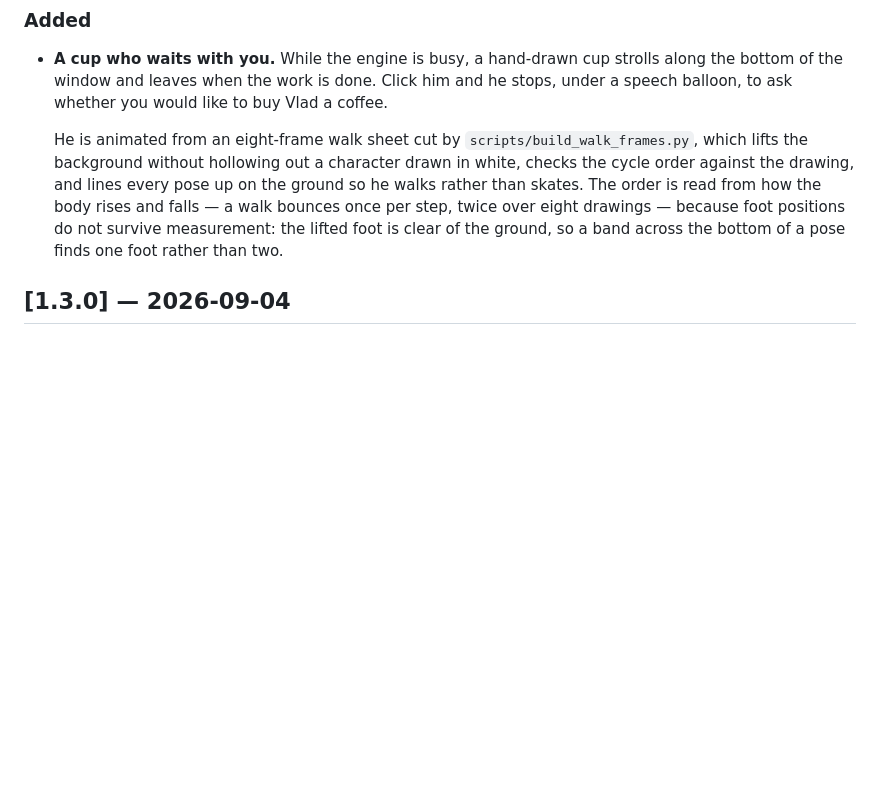
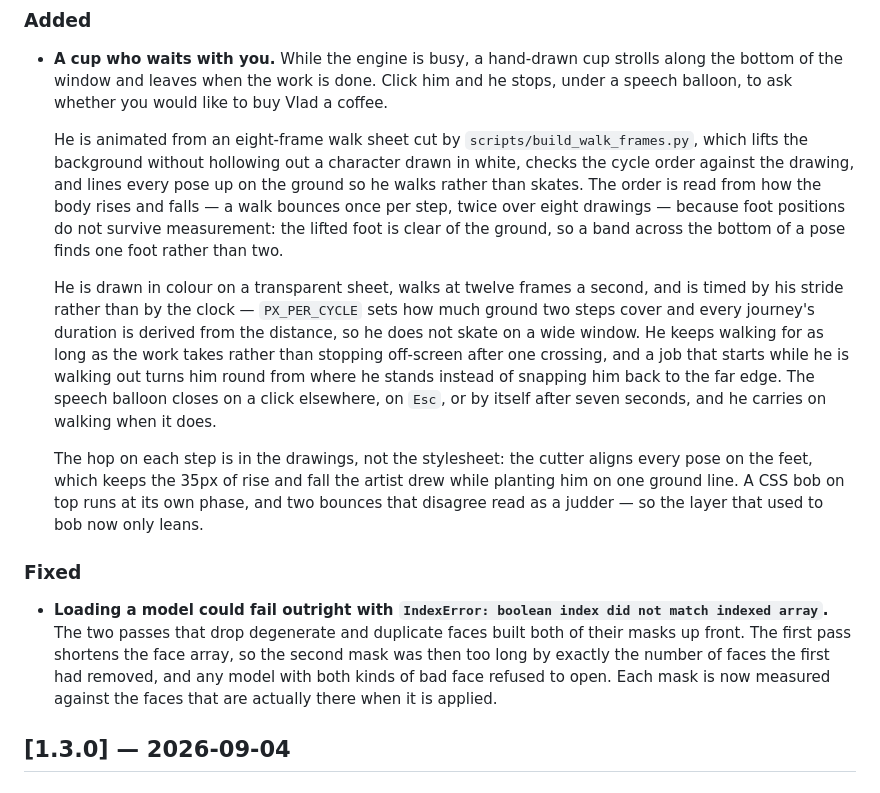
Before and after one commit to GeekatplayStudio/Meshwright, a Markdown page: CHANGELOG.md, the part around the change. Rendered like a GitHub page; blank space fills up the shorter version.

```diff
--- a/CHANGELOG.md
+++ b/CHANGELOG.md
@@ -15,6 +15,26 @@ All notable changes to Meshwright. Format based on [Keep a Changelog](https://ke
   read from how the body rises and falls — a walk bounces once per step, twice over eight drawings —
   because foot positions do not survive measurement: the lifted foot is clear of the ground, so a
   band across the bottom of a pose finds one foot rather than two.
+
+  He is drawn in colour on a transparent sheet, walks at twelve frames a second, and is timed by
+  his stride rather than by the clock — `PX_PER_CYCLE` sets how much ground two steps cover and
+  every journey's duration is derived from the distance, so he does not skate on a wide window. He
+  keeps walking for as long as the work takes rather than stopping off-screen after one crossing,
+  and a job that starts while he is walking out turns him round from where he stands instead of
+  snapping him back to the far edge. The speech balloon closes on a click elsewhere, on `Esc`, or
+  by itself after seven seconds, and he carries on walking when it does.
+
+  The hop on each step is in the drawings, not the stylesheet: the cutter aligns every pose on the
+  feet, which keeps the 35px of rise and fall the artist drew while planting him on one ground
+  line. A CSS bob on top runs at its own phase, and two bounces that disagree read as a judder — so
+  the layer that used to bob now only leans.
+
+### Fixed
+- **Loading a model could fail outright with `IndexError: boolean index did not match indexed
+  array`.** The two passes that drop degenerate and duplicate faces built both of their masks up
+  front. The first pass shortens the face array, so the second mask was then too long by exactly
+  the number of faces the first had removed, and any model with both kinds of bad face refused to
+  open. Each mask is now measured against the faces that are actually there when it is applied.
 
 ## [1.3.0] — 2026-09-04
 
```
Also changed, not shown: README.md (+10 -5 lines), docs/ARCHITECTURE.md (+23 -2 lines), docs/images/15-walker.png, ui/assets/walk/walk-strip.png, 9 other files.
